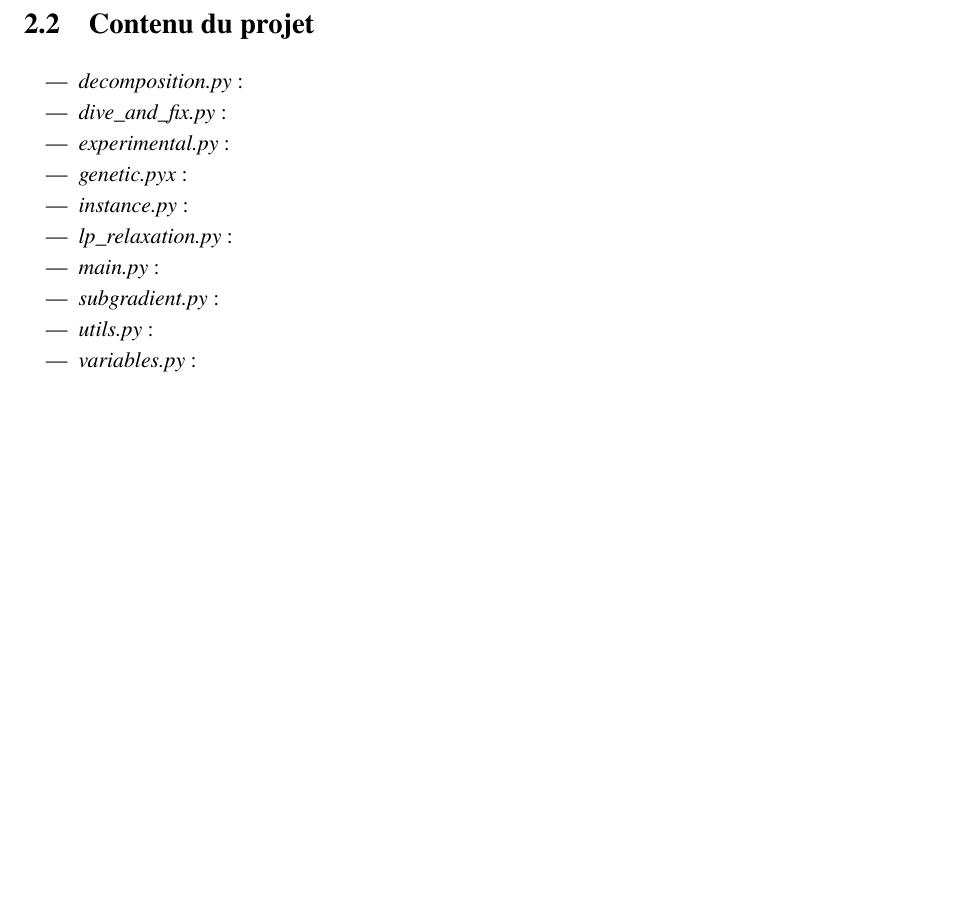
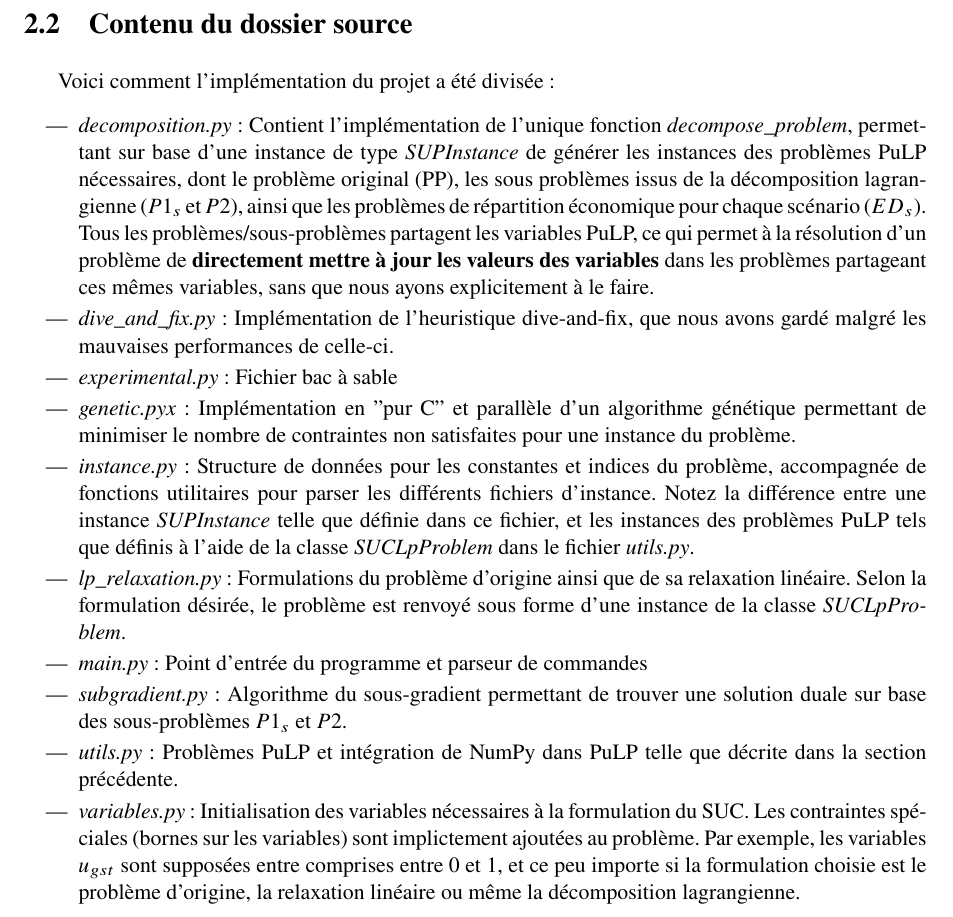
Before and after one commit to AntoinePassemiers/Stochastic-Unit-Commitment, a LaTeX thesis (report/report.tex, which reads report/chapters/implementation.tex): part of page 5 of 18, cut so that both start at the same text, the shorter picture padded with empty space. Compiled offline with XeLaTeX.

Commit message:
Report: Content of source files

```diff
--- a/report/chapters/implementation.tex
+++ b/report/chapters/implementation.tex
@@ -47,17 +47,34 @@ version:
     problem += (np.swapaxes(p[:, :, 1:] - p[:, :, :-1], 0, 2) <= R_plus)
 \end{lstlisting}
 
-\section{Contenu du projet}
+\section{Contenu du dossier source}
+
+Voici comment l'implémentation du projet a été divisée:
 
 \begin{itemize}
-  \item \textit{decomposition.py}:
-  \item \textit{dive\_and\_fix.py}:
-  \item \textit{experimental.py}:
-  \item \textit{genetic.pyx}:
-  \item \textit{instance.py}:
-  \item \textit{lp\_relaxation.py}:
-  \item \textit{main.py}:
-  \item \textit{subgradient.py}:
-  \item \textit{utils.py}:
-  \item \textit{variables.py}:
+  \item \textit{decomposition.py}: Contient l'implémentation de l'unique fonction \textit{decompose\_problem}, permettant
+  sur base d'une instance de type \textit{SUPInstance} de générer les instances des problèmes PuLP
+  nécessaires, dont le problème original (PP), les sous problèmes issus de la décomposition lagrangienne ($P1_s$ et $P2$),
+  ainsi que les problèmes de répartition économique pour chaque scénario ($ED_s$). Tous les problèmes/sous-problèmes
+  partagent les variables PuLP, ce qui permet à la résolution d'un problème de \textbf{directement mettre à jour les valeurs
+  des variables} dans les problèmes partageant ces mêmes variables, sans que nous ayons explicitement à le faire.
+  \item \textit{dive\_and\_fix.py}: Implémentation de l'heuristique dive-and-fix, que nous avons gardé malgré les mauvaises
+  performances de celle-ci.
+  \item \textit{experimental.py}: Fichier bac à sable
+  \item \textit{genetic.pyx}: Implémentation en "pur C" et parallèle d'un algorithme génétique permettant de minimiser
+  le nombre de contraintes non satisfaites pour une instance du problème.
+  \item \textit{instance.py}: Structure de données pour les constantes et indices du problème, accompagnée de fonctions
+  utilitaires pour parser les différents fichiers d'instance. Notez la différence entre une instance \textit{SUPInstance}
+  telle que définie dans ce fichier, et les instances des problèmes PuLP tels que définis à l'aide de la classe
+  \textit{SUCLpProblem} dans le fichier \textit{utils.py}.
+  \item \textit{lp\_relaxation.py}: Formulations du problème d'origine ainsi que de sa relaxation linéaire. Selon
+  la formulation désirée, le problème est renvoyé sous forme d'une instance de la classe \textit{SUCLpProblem}.
+  \item \textit{main.py}: Point d'entrée du programme et parseur de commandes
+  \item \textit{subgradient.py}: Algorithme du sous-gradient permettant de trouver une solution duale sur base
+  des sous-problèmes $P1_s$ et $P2$.
+  \item \textit{utils.py}: Problèmes PuLP et intégration de NumPy dans PuLP telle que décrite dans la section précédente.
+  \item \textit{variables.py}: Initialisation des variables nécessaires à la formulation du SUC. Les contraintes spéciales
+  (bornes sur les variables) sont implictement ajoutées au problème. Par exemple, les variables $u_{gst}$ sont supposées
+  entre comprises entre 0 et 1, et ce peu importe si la formulation choisie est le problème d'origine, la relaxation
+  linéaire ou même la décomposition lagrangienne.
 \end{itemize}
```
